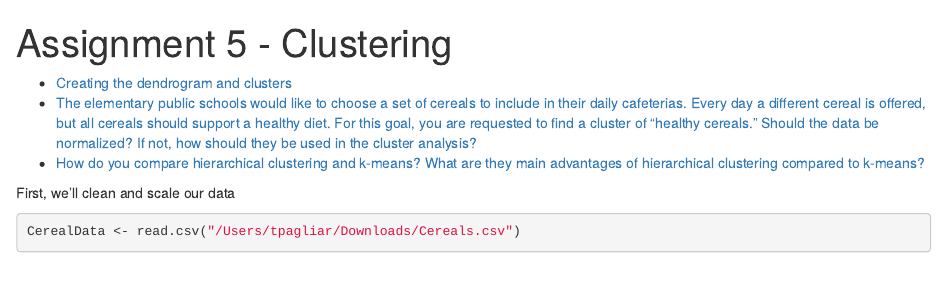
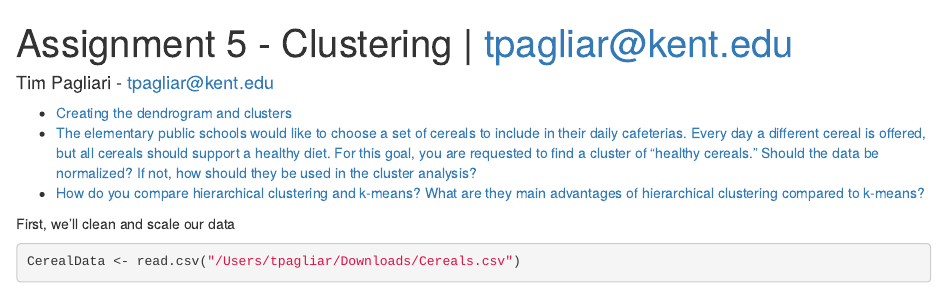
Before and after one commit to tpagliar/MIS64060, an R Markdown document (Assignment5-Pagliari.Rmd): the page in a window 1100 px wide, from its top. Rendered offline with R 4.5, knitr and Pandoc, with nearby package versions; some code elsewhere in the file could not run offline.

Commit message:
adding assignment 5

```diff
--- a/Assignment5-Pagliari.Rmd
+++ b/Assignment5-Pagliari.Rmd
@@ -1,5 +1,6 @@
 ---
-title: "Assignment 5 - Clustering"
+title: "Assignment 5 - Clustering | tpagliar@kent.edu"
+author: "Tim Pagliari - tpagliar@kent.edu"
 output:
   html_document:
     df_print: paged
```
Also changed, not shown: Assignment5-Pagliari.pdf (added).
